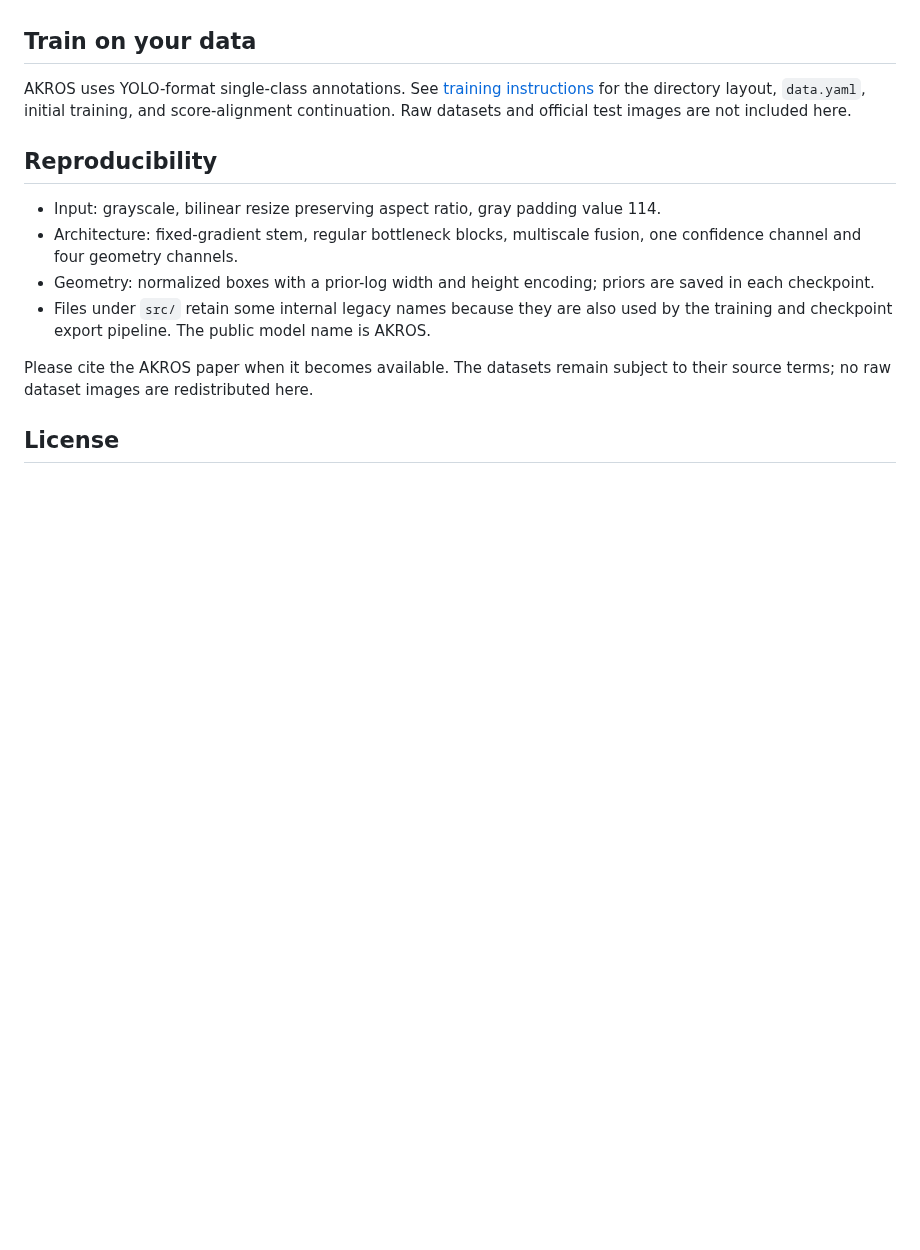
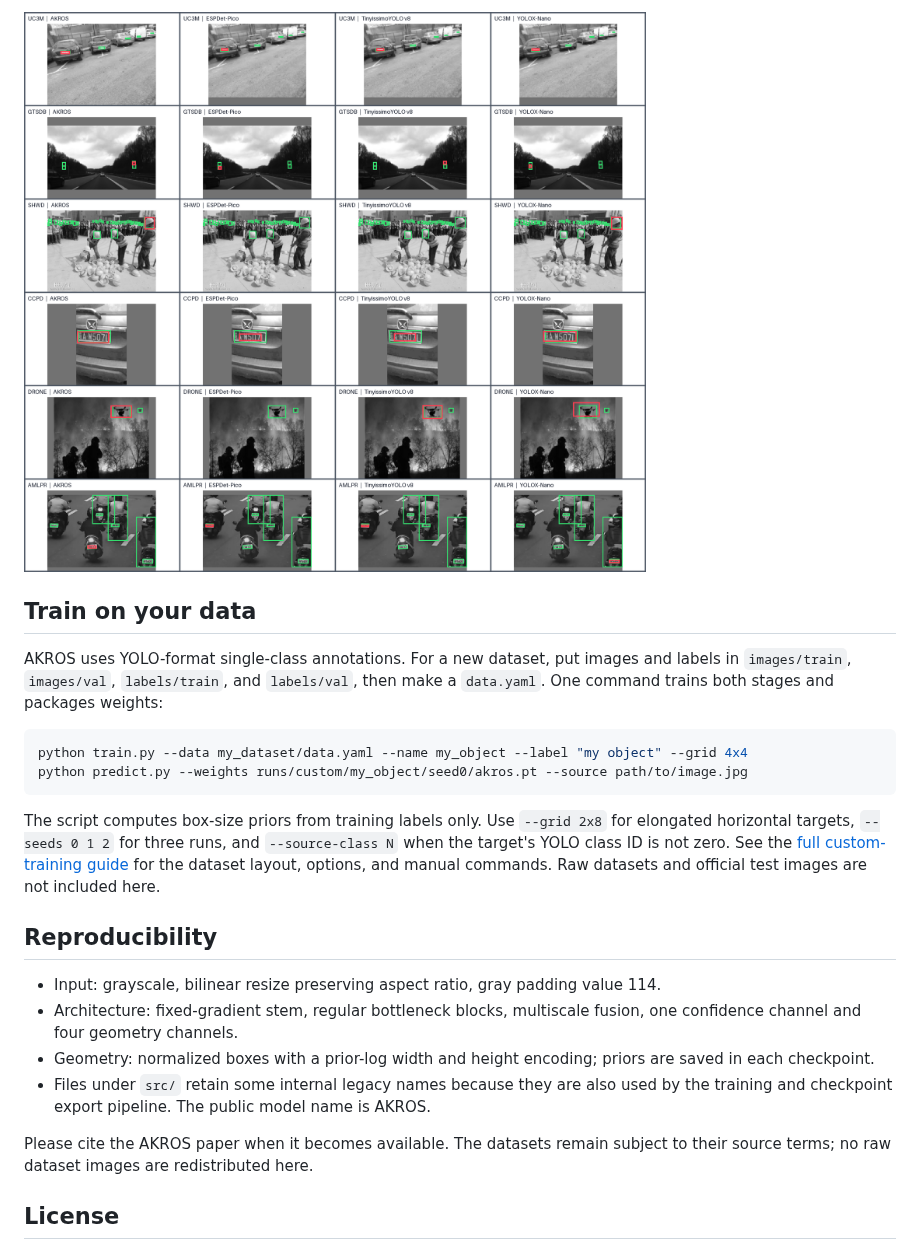
Before and after one commit to Aqshalikhsan/Colosseum-Microcontroller, a Markdown page: README.md, the part around one of its changes. GitHub-like rendering; pictures changed too: assets/qualitative_results.png (added); blank space fills up the shorter version.

Commit message:
Document custom training and publish benchmark figures

````diff
--- a/README.md
+++ b/README.md
@@ -52,6 +66,15 @@ The dataset name identifies the training domain; three plate checkpoints are sep
+![Qualitative validation examples for AKROS and three baselines](assets/qualitative_results.png)
+
 ## Train on your data
 
-AKROS uses YOLO-format single-class annotations. See [training instructions](docs/TRAINING.md) for the directory layout, `data.yaml`, initial training, and score-alignment continuation. Raw datasets and official test images are not included here.
+AKROS uses YOLO-format single-class annotations. For a new dataset, put images and labels in `images/train`, `images/val`, `labels/train`, and `labels/val`, then make a `data.yaml`. One command trains both stages and packages weights:
+
+```bash
+python train.py --data my_dataset/data.yaml --name my_object --label "my object" --grid 4x4
+python predict.py --weights runs/custom/my_object/seed0/akros.pt --source path/to/image.jpg
+```
+
+The script computes box-size priors from training labels only. Use `--grid 2x8` for elongated horizontal targets, `--seeds 0 1 2` for three runs, and `--source-class N` when the target's YOLO class ID is not zero. See the [full custom-training guide](docs/TRAINING.md) for the dataset layout, options, and manual commands. Raw datasets and official test images are not included here.
 
 ## Reproducibility
 
````
Also changed, not shown: other parts of README.md (+14 -0 lines), docs/TRAINING.md (+35 -5 lines), assets/benchmark_device.png (added), assets/benchmark_float.png (added), assets/benchmark_int8.png (added), 6 other files.
